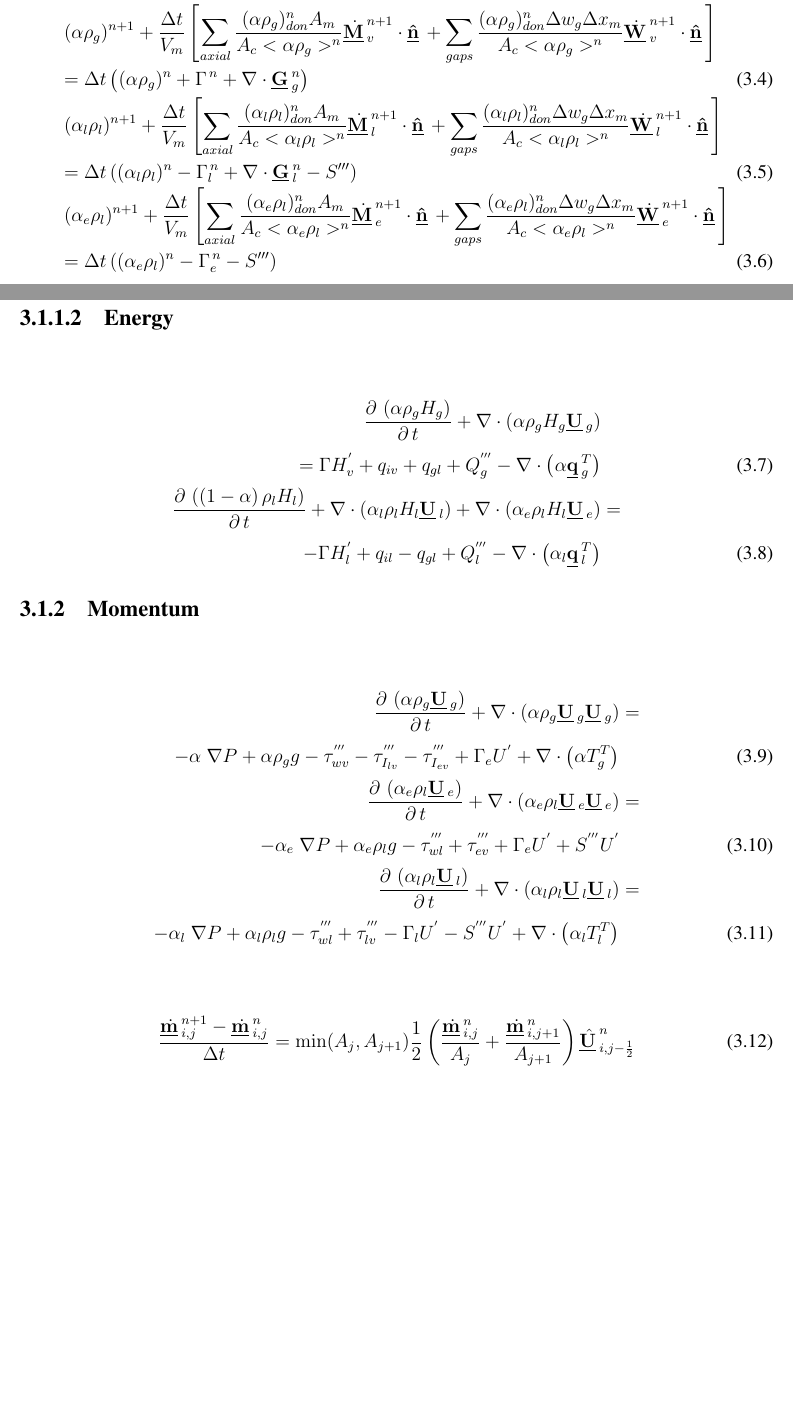
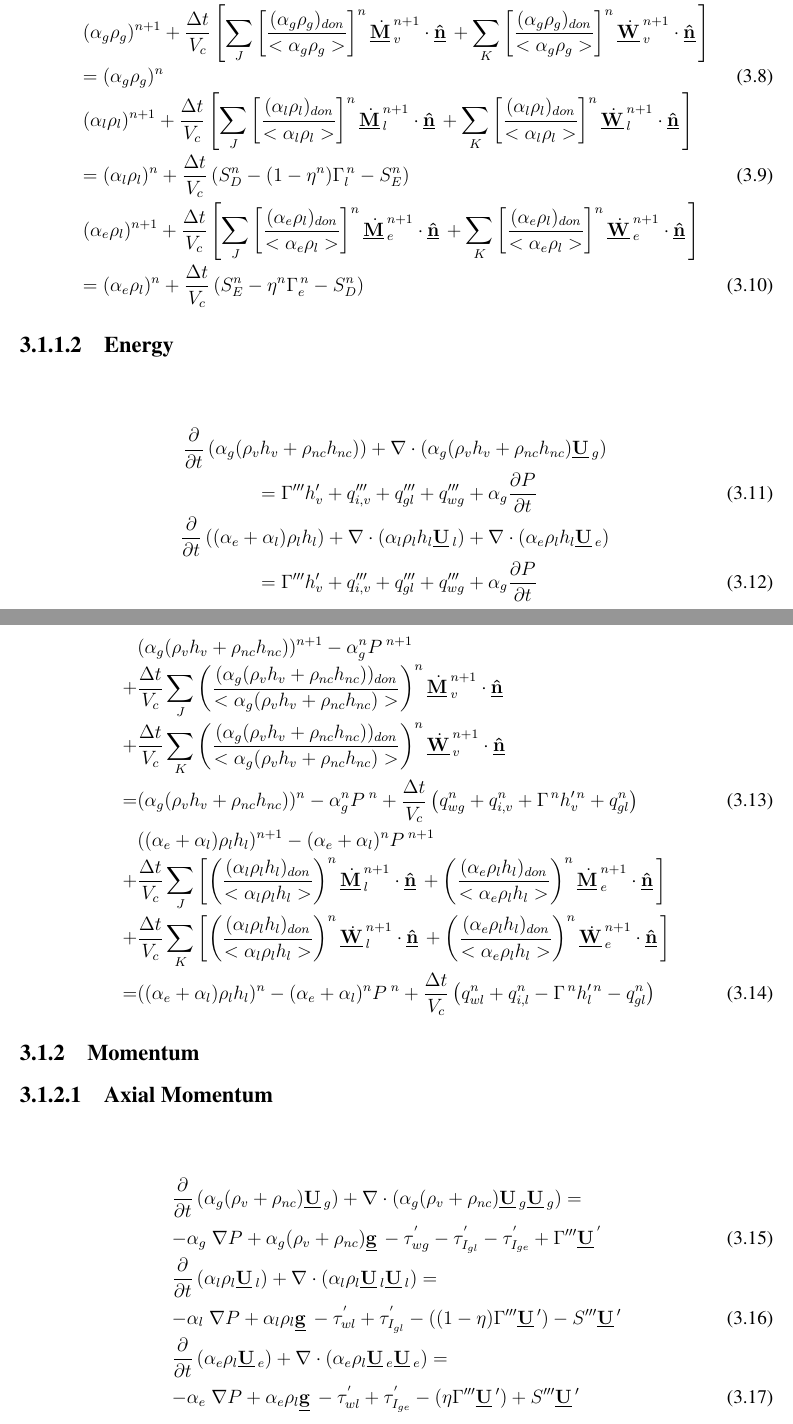
Before and after one commit to lewis-john-lloyd/PhD-Dissertation, a LaTeX thesis (main.tex, which reads mathematics.tex): two parts of pages 18 and 19 of 32 before the commit and two parts of pages 19 and 20 of 34 after it, joined at a grey line, cut so that both start at the same text, the shorter picture padded with empty space. Compiled offline with pdfLaTeX.

Commit message:
More math.

```diff
--- a/mathematics.tex
+++ b/mathematics.tex
@@ -63,31 +70,47 @@ Note that $\displaystyle \Vec{q}=f(\Vec{x})$.
-= \Delta t \left((\alpha \rho_v)^{n} + \Gamma^{\,n} + \nabla\cdot \Vec{G}_{v}^{n}\right) & & \\
-(\alpha \rho_g)^{n+1} + \frac{\Delta t}{V_m}\left[\sum_{axial} \frac{(\alpha \rho_{g})_{don}^{n}A_{m}}{A_{c}<\alpha \rho_g>^{n}} \dot{\vec{M}}^{n+1}_{v}\cdot \vec{\hat{n}} + \sum_{gaps} \frac{(\alpha \rho_{g})_{don}^{n} \Delta w_{g} \Delta x_{m}}{A_{c}<\alpha \rho_g>^{n}} \dot{\vec{W}}^{n+1}_{v}\cdot \vec{\hat{n}}\right] & & \nonumber \\
-= \Delta t \left((\alpha \rho_g)^{n} + \Gamma^{\,n} + \nabla\cdot \Vec{G}_{g}^{n}\right) & &  \\
-(\alpha_l \rho_l)^{n+1} + \frac{\Delta t}{V_m}\left[\sum_{axial} \frac{(\alpha_l \rho_{l})_{don}^{n}A_{m}}{A_{c}<\alpha_l \rho_l>^{n}} \dot{\vec{M}}^{n+1}_{l}\cdot \vec{\hat{n}} + \sum_{gaps} \frac{(\alpha_l \rho_{l})_{don}^{n} \Delta w_{g} \Delta x_{m}}{A_{c}<\alpha_l \rho_l>^{n}} \dot{\vec{W}}^{n+1}_{l}\cdot \vec{\hat{n}}\right] & & \nonumber \\
-= \Delta t \left((\alpha_l \rho_l)^{n} -\Gamma^{\,n}_{l} + \nabla\cdot \Vec{G}_{l}^{n} - S'''\right) & & \\
-(\alpha_e \rho_l)^{n+1} + \frac{\Delta t}{V_m}\left[\sum_{axial} \frac{(\alpha_e \rho_{l})_{don}^{n}A_{m}}{A_{c}<\alpha_e \rho_l>^{n}} \dot{\vec{M}}^{n+1}_{e}\cdot \vec{\hat{n}} + \sum_{gaps} \frac{(\alpha_e \rho_{l})_{don}^{n} \Delta w_{g} \Delta x_{m}}{A_{c}<\alpha_e \rho_l>^{n}} \dot{\vec{W}}^{n+1}_{e}\cdot \vec{\hat{n}}\right] & & \nonumber \\
-= \Delta t \left((\alpha_e \rho_l)^{n} - \Gamma^{\,n}_{e} - S'''\right)& &
+% Here is the vapor mass equation.
+(\alpha_g \rho_v)^{n+1} + \frac{\Delta t}{V_c}\left[\sum_{J} \left[\frac{(\alpha_g \rho_{v})_{don}}{<\alpha_g \rho_v>}\right]^{n} \dot{\vec{M}}^{n+1}_{v}\cdot \vec{\hat{n}} + \sum_{K} \left[\frac{(\alpha_g \rho_{v})_{don}}{<\alpha_g \rho_v>}\right]^{n} \dot{\vec{W}}^{n+1}_{v}\cdot \vec{\hat{n}}\right] & & \nonumber \\
+= (\alpha_g \rho_v)^{n} + \frac{\Delta t}{V_c} \Gamma^{\,n} & & \\
+% Here is the gas mass equation.
+(\alpha_g \rho_g)^{n+1} + \frac{\Delta t}{V_c}\left[\sum_{J} \left[\frac{(\alpha_g \rho_{g})_{don}}{<\alpha_g \rho_g>}\right]^{n} \dot{\vec{M}}^{n+1}_{v}\cdot \vec{\hat{n}} + \sum_{K} \left[\frac{(\alpha_g \rho_{g})_{don}}{<\alpha_g \rho_g>}\right]^{n} \dot{\vec{W}}^{n+1}_{v}\cdot \vec{\hat{n}}\right] & & \nonumber \\
+= (\alpha_g \rho_g)^{n} & &  \\
+% Here is the continuous liquid mass equation.
+(\alpha_l \rho_l)^{n+1} + \frac{\Delta t}{V_c}\left[\sum_{J} \left[\frac{(\alpha_l \rho_{l})_{don}}{<\alpha_l \rho_l>}\right]^{n} \dot{\vec{M}}^{n+1}_{l}\cdot \vec{\hat{n}} + \sum_{K} \left[\frac{(\alpha_l \rho_{l})_{don}}{<\alpha_l \rho_l>}\right]^{n} \dot{\vec{W}}^{n+1}_{l}\cdot \vec{\hat{n}}\right] & & \nonumber \\
+= (\alpha_l \rho_l)^{n} + \frac{\Delta t}{V_c} \left(S_{D}^{n} - (1-\eta^{n})\Gamma^{\,n}_{l} - S_{E}^{n}\right) & & \\
+% Here is the entrained liquid mass equation.
+(\alpha_e \rho_l)^{n+1} + \frac{\Delta t}{V_c}\left[\sum_{J} \left[\frac{(\alpha_e \rho_{l})_{don}}{<\alpha_e \rho_l>}\right]^{n} \dot{\vec{M}}^{n+1}_{e}\cdot \vec{\hat{n}} + \sum_{K} \left[\frac{(\alpha_e \rho_{l})_{don}}{<\alpha_e \rho_l>}\right]^{n} \dot{\vec{W}}^{n+1}_{e}\cdot \vec{\hat{n}}\right] & & \nonumber \\
+= (\alpha_e \rho_l)^{n} + \frac{\Delta t}{V_c} \left(S_{E}^{n} - \eta^{n}\Gamma^{\,n}_{e} - S_{D}^{n}\right)& &
 \end{IEEEeqnarray}
 
 \subsubsubgroup{Energy}
-\begin{align}
-\Ddt{\alpha \rho_g H_g}{\Vec{U}_g} & \nonumber \\
-= \Gamma H^{'}_{v}+q_{iv}+q_{gl}+Q_g^{'''}-\Div{\alpha \Vec{q}_g^{T}} &\\
-\DerivPar{\left(1-\alpha \right)\rho_l H_l}{t}+\Div{\alpha_l \rho_l H_l \Vec{U}_l} +\Div{\alpha_e \rho_l H_l \Vec{U}_e} & = \nonumber \\
--\Gamma H^{'}_l + q_{il} - q_{gl} + Q_l^{'''}-\Div{\alpha_l \Vec{q}_l^{T}} &
-\end{align}
+\begin{IEEEeqnarray}{Cr}
+\frac{\partial}{\partial t}\left(\alpha_g (\rho_v h_v+\rho_{nc} h_{nc})\right)+\nabla\cdot\left(\alpha_g(\rho_v h_v + \rho_{nc} h_{nc}) \vec{U}_g\right) & \nonumber \\
+= \Gamma'''h'_{v} + q'''_{i,v} + q'''_{gl} + q'''_{wg} + \alpha_g \frac{\partial P}{\partial t} & \\
+\frac{\partial}{\partial t}\left((\alpha_e +\alpha_l) \rho_l h_l\right)+\nabla\cdot\left(\alpha_l\rho_l h_l \vec{U}_l\right)+\nabla\cdot\left(\alpha_e\rho_l h_l \vec{U}_e\right)  \nonumber \\
+= \Gamma'''h'_{v} + q'''_{i,v} + q'''_{gl} + q'''_{wg} + \alpha_g \frac{\partial P}{\partial t} &
+\end{IEEEeqnarray}
+
+\begin{IEEEeqnarray}{ll}
+% Here be the gas equations.
+ & (\alpha_g (\rho_v h_v + \rho_{nc} h_{nc}) )^{n+1} - \alpha_{g}^{n}P^{\;n+1} \nonumber \\
++& \frac{\Delta t}{V_c} \sum_{J} \left(\frac{(\alpha_g (\rho_v h_v + \rho_{nc} h_{nc}) )_{don}}{<\alpha_g (\rho_v h_v + \rho_{nc} h_{nc}) >}\right)^{n} \dot{\vec{M}}^{n+1}_{v}\cdot \vec{\hat{n}} \nonumber \\
++& \frac{\Delta t}{V_c} \sum_{K} \left(\frac{(\alpha_g (\rho_v h_v + \rho_{nc} h_{nc}) )_{don}}{<\alpha_g (\rho_v h_v + \rho_{nc} h_{nc}) >}\right)^{n} \dot{\vec{W}}^{n+1}_{v}\cdot \vec{\hat{n}} \nonumber \\
+=& (\alpha_g (\rho_v h_v + \rho_{nc} h_{nc}) )^{n} - \alpha_{g}^{n}P^{\;n} + \frac{\Delta t}{V_c}\left(q^{n}_{wg} + q^{n}_{i,v} + \Gamma^{\,n}h'^{\,n}_{v} + q^{n}_{gl}\right)\\
+% Here be the liquid equations.
+ & ((\alpha_e +\alpha_l) \rho_l h_l)^{n+1} - (\alpha_e +\alpha_l)^{n}P^{\;n+1} \nonumber \\
++& \frac{\Delta t}{V_c} \sum_{J}\left[  \left(\frac{(\alpha_l \rho_l h_l )_{don}}{<\alpha_l \rho_l h_l >}\right)^{n} \dot{\vec{M}}^{n+1}_{l}\cdot \vec{\hat{n}}+ \left(\frac{(\alpha_e \rho_l h_l )_{don}}{<\alpha_e \rho_l h_l >}\right)^{n} \dot{\vec{M}}^{n+1}_{e}\cdot \vec{\hat{n}}\right] \nonumber \\
++& \frac{\Delta t}{V_c} \sum_{K}\left[  \left(\frac{(\alpha_l \rho_l h_l )_{don}}{<\alpha_l \rho_l h_l >}\right)^{n} \dot{\vec{W}}^{n+1}_{l}\cdot \vec{\hat{n}}+ \left(\frac{(\alpha_e \rho_l h_l )_{don}}{<\alpha_e \rho_l h_l >}\right)^{n} \dot{\vec{W}}^{n+1}_{e}\cdot \vec{\hat{n}}\right] \nonumber \\
+=& ((\alpha_e +\alpha_l) \rho_l h_l)^{n} - (\alpha_e +\alpha_l)^{n}P^{\;n} + \frac{\Delta t}{V_c}\left(q^{n}_{wl} + q^{n}_{i,l} -\Gamma^{\,n}h'^{\,n}_{l} - q^{n}_{gl}\right)
+\end{IEEEeqnarray}
 
 \subsubgroup{Momentum}
+\subsubsubgroup{Axial Momentum}
 
-\begin{align}
-\Ddt{\alpha \rho_g \Vec{U}_g }{\Vec{U}_g} & = \nonumber \\
--\alpha\;\nabla P + \alpha \rho_g g - \tau^{'''}_{wv}-\tau^{'''}_{I_{lv}}-\tau^{'''}_{I_{ev}}+\Gamma_e U^{'}+\Div{\alpha T_g^{T}} & \\
-\Ddt{\alpha_e \rho_l \Vec{U}_e}{\Vec{U}_e} & = \nonumber \\
--\alpha_e\;\nabla P + \alpha_e \rho_l g - \tau^{'''}_{wl}+\tau^{'''}_{ev}+\Gamma_e U^{'}+S^{'''}U^{'} & \\
-\Ddt{\alpha_l \rho_l \Vec{U}_l}{\Vec{U}_l} & = \nonumber \\
--\alpha_l\;\nabla P + \alpha_l \rho_l g - \tau^{'''}_{wl}+\tau^{'''}_{lv}-\Gamma_l U^{'}-S^{'''}U^{'}+\Div{\alpha_l T_l^{T}} &
-\end{align}
+\begin{IEEEeqnarray}{lr}
+\frac{\partial }{\partial t} \left(\alpha_g (\rho_v + \rho_{nc}) \Vec{U}_g \right) + \nabla\cdot\left(\alpha_g (\rho_v + \rho_{nc}) \vec{U}_g \vec{U}_g \right) = &\nonumber \\
+-\alpha_g\;\nabla P + \alpha_g (\rho_v + \rho_{nc}) \vec{g} - \tau^{'}_{wg}-\tau^{'}_{I_{gl}} - \tau^{'}_{I_{ge}} + \Gamma''' \vec{U}^{'} & \\
+\frac{\partial }{\partial t} \left(\alpha_l \rho_l \Vec{U}_l \right) + \nabla\cdot\left(\alpha_l \rho_l \vec{U}_l \vec{U}_l \right) = &\nonumber \\
+-\alpha_l\;\nabla P + \alpha_l \rho_l \vec{g} - \tau^{'}_{wl} + \tau^{'}_{I_{gl}} -\left((1-\eta)\Gamma'''\vec{U}'\right) - S'''\vec{U}'& \\
+\frac{\partial }{\partial t} \left(\alpha_e \rho_l \Vec{U}_e \right) + \nabla\cdot\left(\alpha_e \rho_l \vec{U}_e \vec{U}_e \right) = &\nonumber \\
+-\alpha_e\;\nabla P + \alpha_e \rho_l \vec{g} - \tau^{'}_{wl} + \tau^{'}_{I_{ge}} -\left(\eta\Gamma'''\vec{U}'\right) + S'''\vec{U}'&
+\end{IEEEeqnarray}
 
-\begin{align}
-\DisDdtOne{\dot{\Vec{m}}_{i,j}} & = \min(A_{j},A_{j+1})\frac{1}{2}\left(\frac{\dot{\Vec{m}}_{i,j}^{n}}{A_{j}}+\frac{\dot{\Vec{m}}_{i,j+1}^{n}}{A_{j+1}}\right)\hat{\Vec{U}}_{i,j-\frac{1}{2}}^{n}
-\end{align}
```
Also changed, not shown: main.pdf, mathematics.tex (80 more changed lines), 1 other file.
